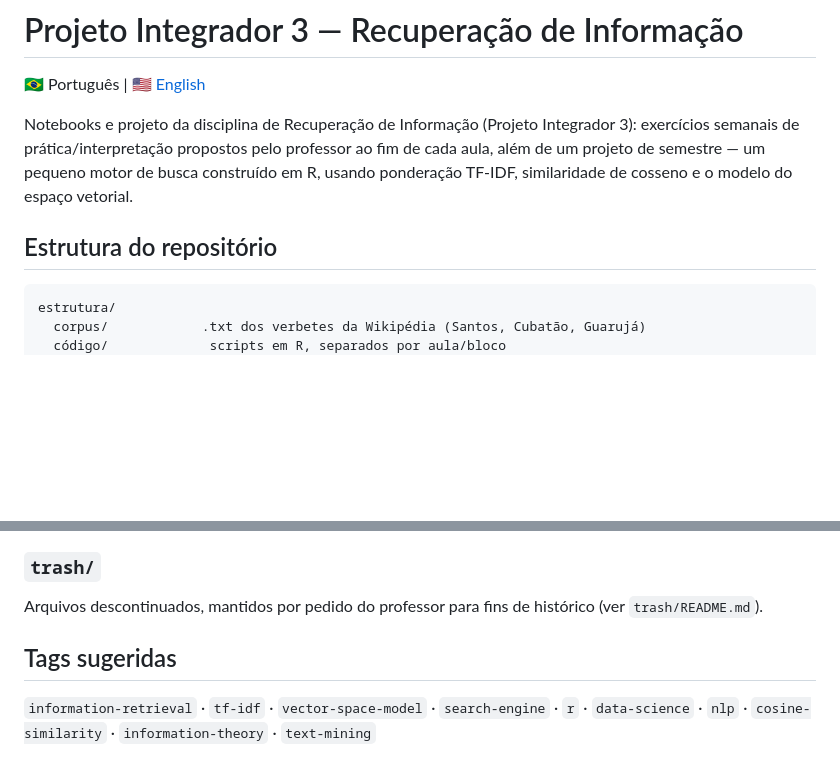
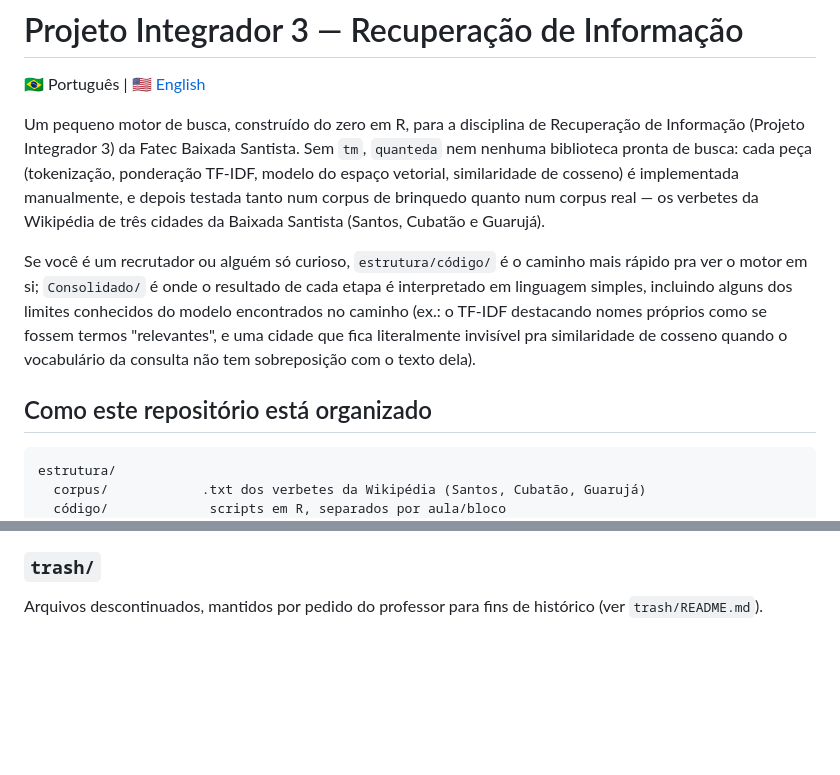
Before and after one commit to vicleme/PI3-FFV, a Markdown page: README.pt-br.md, 2 parts joined by grey strips. Rendered like a GitHub page; blank space fills up the shorter version.

````diff
--- a/README.pt-br.md
+++ b/README.pt-br.md
@@ -2,13 +2,24 @@
 
 🇧🇷 Português&nbsp;|&nbsp;[🇺🇸 English](README.md)
 
-Notebooks e projeto da disciplina de Recuperação de Informação (Projeto
-Integrador 3): exercícios semanais de prática/interpretação propostos pelo
-professor ao fim de cada aula, além de um projeto de semestre — um pequeno
-motor de busca construído em R, usando ponderação TF-IDF, similaridade de
-cosseno e o modelo do espaço vetorial.
+Um pequeno motor de busca, construído do zero em R, para a disciplina de
+Recuperação de Informação (Projeto Integrador 3) da Fatec Baixada
+Santista. Sem `tm`, `quanteda` nem nenhuma biblioteca pronta de busca:
+cada peça (tokenização, ponderação TF-IDF, modelo do espaço vetorial,
+similaridade de cosseno) é implementada manualmente, e depois testada
+tanto num corpus de brinquedo quanto num corpus real — os verbetes da
+Wikipédia de três cidades da Baixada Santista (Santos, Cubatão e
+Guarujá).
 
-## Estrutura do repositório
+Se você é um recrutador ou alguém só curioso, `estrutura/código/` é o
+caminho mais rápido pra ver o motor em si; `Consolidado/` é onde o
+resultado de cada etapa é interpretado em linguagem simples, incluindo
+alguns dos limites conhecidos do modelo encontrados no caminho (ex.: o
+TF-IDF destacando nomes próprios como se fossem termos "relevantes", e
+uma cidade que fica literalmente invisível pra similaridade de cosseno
+quando o vocabulário da consulta não tem sobreposição com o texto dela).
+
+## Como este repositório está organizado
 
 ```
 estrutura/
@@ -62,9 +73,3 @@ aprendizado e para o projeto do motor de busca.
 ### `trash/`
 Arquivos descontinuados, mantidos por pedido do professor para fins de
 histórico (ver `trash/README.md`).
-
-## Tags sugeridas
-
-`information-retrieval` · `tf-idf` · `vector-space-model` · `search-engine` ·
-`r` · `data-science` · `nlp` · `cosine-similarity` · `information-theory` ·
-`text-mining`
````
Also changed, not shown: README.md (+16 -12 lines).
